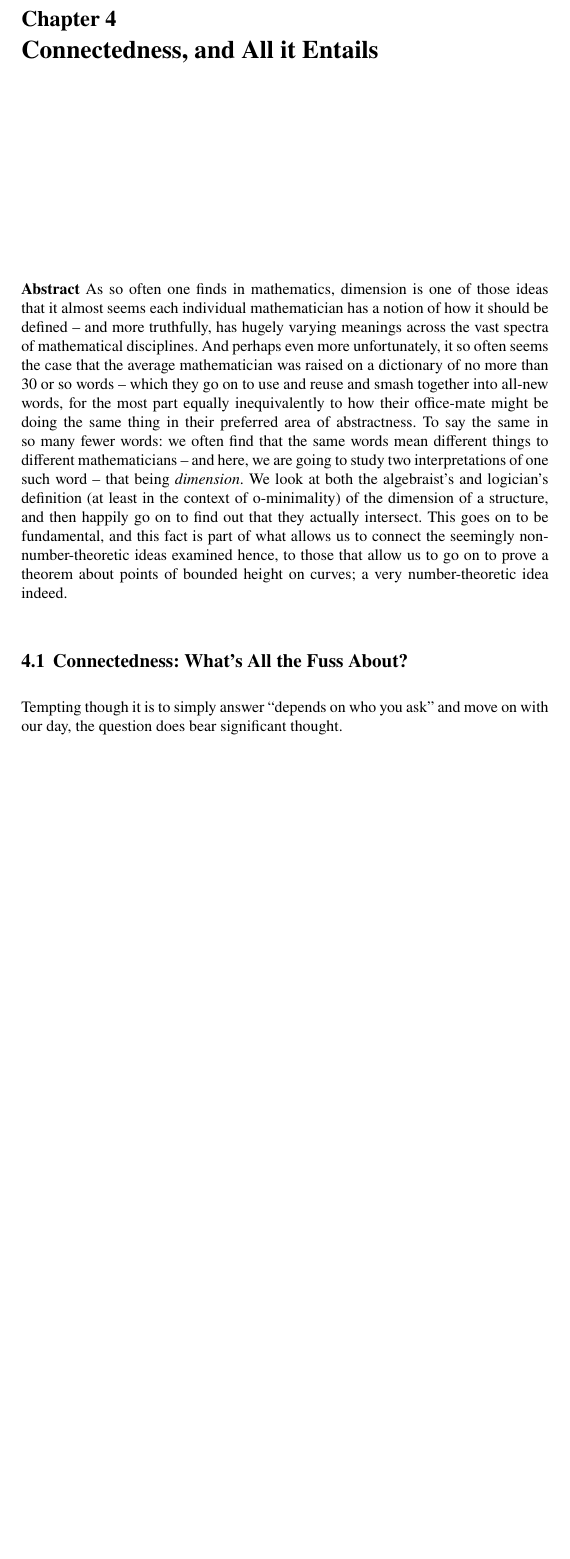
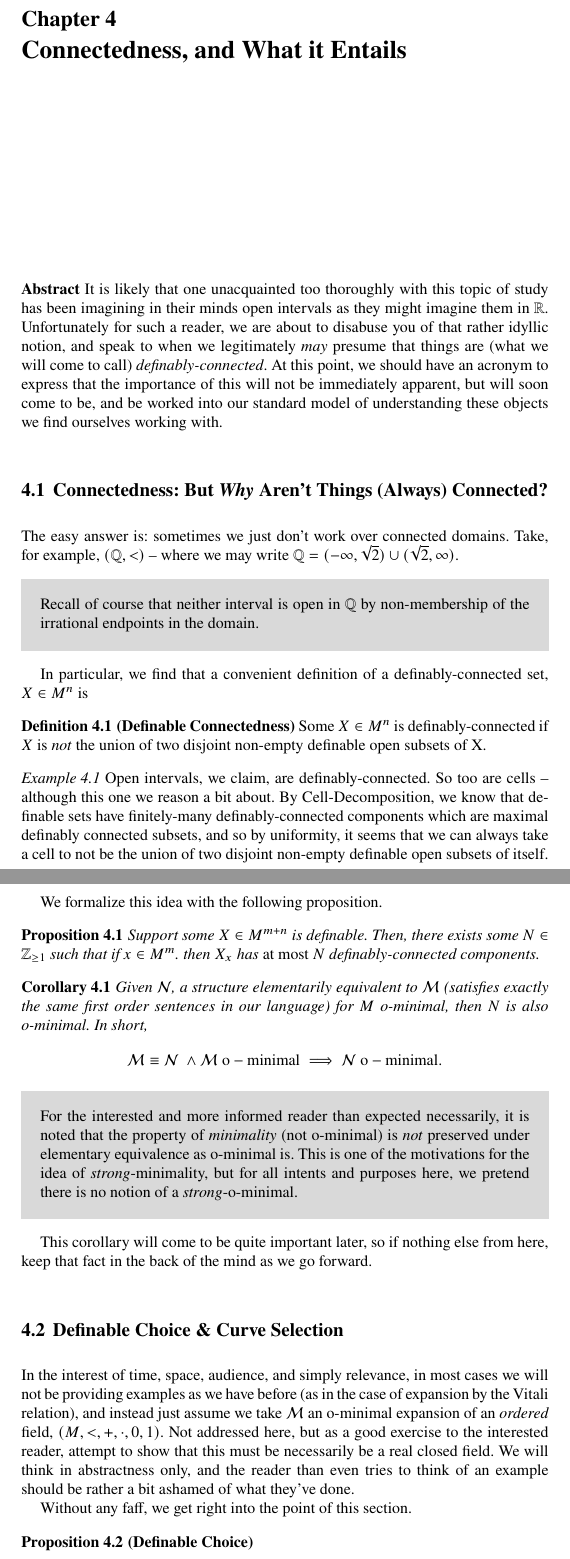
Before and after one commit to AlunStokes/MATH712Paper, a LaTeX thesis (book.tex, which reads chapter_14.tex): part of page 33 of 38 before the commit and two parts of pages 33 and 34 of 38 after it, the two joined at a grey line, cut so that both start at the same text, the shorter picture padded with empty space. Compiled offline with pdfLaTeX.

Commit message:
sdfgc
Signed-off-by: Alun Stokes <alunsto99@gmail.com>

```diff
--- a/book.tex
+++ b/book.tex
@@ -57,7 +57,10 @@
 \newcommand{\cnctd}{connected\xspace}
 \newcommand{\cnctdns}{connectedness\xspace}
 \newcommand{\defnb}{definable\xspace}
+\newcommand{\defnbly}{definably\xspace}
 \newcommand{\defnbty}{definability\xspace}
+\newcommand{\defnblycnctd}{definably-connected\xspace}
+\newcommand{\defnbcnctdns}{definable-connectedness\xspace}
 \newcommand{\Mlt}{(M, <)}
 \newcommand{\Mltp}{(M, <, \hdots)}
 \newcommand{\M}{\mathcal{M}}
@@ -109,6 +112,12 @@
   \end{proof}%
 }
 
+%Fix example
+\makeatletter
+\let\example\relax
+\spn@wtheorem{example}{Example}{\itshape}{\rmfamily}
+\makeatletter
+
 % See the list of further useful packages
 % in the Reference Guide
 
--- a/chapter_14.tex
+++ b/chapter_14.tex
@@ -6,18 +6,63 @@
 %
 %%%%%%%%%%%%%%%%%%%%%%%% Springer-Verlag %%%%%%%%%%%%%%%%%%%%%%%%%%
 %\motto{Use the template \emph{chapter.tex} to style the various elements of your chapter content.}
-\chapter{Connectedness, and All it Entails}
+\chapter{Connectedness, and What it Entails}
 \label{connectedness} % Always give a unique label
 % use \chaptermark{}
 % to alter or adjust the chapter heading in the running head
 %\chaptermark{Some Introductions}
 
-\abstract*{It is likely that one unacquainted too thoroughly with this topic of study has been imagining in their minds open intervals as they might imagine them in $\R$. Unfortunately for such a reader, we are about to disabuse you of that rather idyllic notion, and speak to when we legitamitely \emph{may} presume that things are (what we will come to call) \emph{\defnbly-\cnctd}}
+\abstract*{It is likely that one unacquainted too thoroughly with this topic of study has been imagining in their minds open intervals as they might imagine them in $\R$. Unfortunately for such a reader, we are about to disabuse you of that rather idyllic notion, and speak to when we legitimately \emph{may} presume that things are (what we will come to call) \emph{\defnbly-\cnctd}. At this point, we should have an acronym to express that the importance of this will not be immediately apparent, but will soon come to be, and be worked into our standard model of understanding these objects we find ourselves working with.}
 
-\abstract{As so often one finds in mathematics, dimension is one of those ideas that it almost seems each individual mathematician has a notion of how it should be defined -- and more truthfully, has hugely varying meanings across the vast spectra of mathematical disciplines. And perhaps even more unfortunately, it so often seems the case that the average mathematician was raised on a dictionary of no more than 30 or so words -- which they go on to use and reuse and smash together into all-new words, for the most part equally inequivalently to how their office-mate might be doing the same thing in their preferred area of abstractness. To say the same in so many fewer words: we often find that the same words mean different things to different mathematicians -- and here, we are going to study two interpretations of one such word -- that being \emph{dimension}. We look at both the algebraist's and logician's definition (at least in the context of \omy) of the dimension of a structure, and then happily go on to find out that they actually intersect. This goes on to be fundamental, and this fact is part of what allows us to connect the seemingly non-number-theoretic ideas examined hence, to those that allow us to go on to prove a theorem about points of bounded height on curves; a very number-theoretic idea indeed.}
+\abstract{It is likely that one unacquainted too thoroughly with this topic of study has been imagining in their minds open intervals as they might imagine them in $\R$. Unfortunately for such a reader, we are about to disabuse you of that rather idyllic notion, and speak to when we legitimately \emph{may} presume that things are (what we will come to call) \emph{\defnbly-\cnctd}. At this point, we should have an acronym to express that the importance of this will not be immediately apparent, but will soon come to be, and be worked into our standard model of understanding these objects we find ourselves working with.}
 
 
-\section{Connectedness: What's All the Fuss About?}
+\section{Connectedness: But \emph{Why} Aren't Things (Always) Connected?}
 \label{sec:connectedness-defn}
 
-\noindent Tempting though it is to simply answer ``depends on who you ask'' and move on with our day, the question does bear significant thought.
+The easy answer is: sometimes we just don't work over connected domains. Take, for example, $(\Q, <)$ -- where we may write $\Q = (- \infty, \sqrt{2}) \cup (\sqrt{2}, \infty)$.
+
+\begin{svgraybox}
+  Recall of course that neither interval is open in $\Q$ by non-membership of the irrational endpoints in the domain.
+\end{svgraybox}
+
+In particular, we find that a convenient definition of a \defnblycnctd set, $X \in M^n$ is
+
+\begin{definition}[Definable Connectedness]
+  Some $X \in M^n$ is \defnblycnctd if $X$ is \emph{not} the union of two disjoint non-empty \defnb open subsets of X.
+\end{definition}
+
+
+\begin{example}
+  Open intervals, we claim, are \defnblycnctd. So too are cells -- although this one we reason a bit about. By \CD, we know that \defnb sets have finitely-many \defnblycnctd components which are maximal \defnbly \cnctd subsets, and so by uniformity, it seems that we can always take a cell to not be the union of two disjoint non-empty \defnb open subsets of itself.
+
+\end{example}
+
+We formalize this idea with the following proposition.
+
+\begin{proposition}
+  \label{prop:dfnblycnctd}
+  Support some $X \in M^{m + n}$ is \defnb. Then, there exists some $N \in \Zgeq{1}$ such that if $x \in M^m$. then $X_x$ has \emph{at most} $N$ \defnblycnctd components.
+\end{proposition}
+
+\begin{corollary}
+  Given $\mathcal{N}$, a structure elementarily equivalent to $\M$ (satisfies exactly the same first order sentences in our language) for $M$ \om, then $N$ is also \om. In short,
+  \begin{align*}
+    \M \equiv \mathcal{N} \ \wedge \M \ \mathrm{\om} \implies \mathcal{N} \ \mathrm{\om}.
+  \end{align*}
+\end{corollary}
+
+\begin{svgraybox}
+  For the interested and more informed reader than expected necessarily, it is noted that the property of \emph{minimality} (not \om) is \emph{not} preserved under elementary equivalence as \om is. This is one of the motivations for the idea of \emph{strong}-minimality, but for all intents and purposes here, we pretend there is no notion of a \emph{strong}-\om.
+\end{svgraybox}
+
+This corollary will come to be quite important later, so if nothing else from here, keep that fact in the back of the mind as we go forward.
+
+\section{Definable Choice \& Curve Selection}
+\noindent In the interest of time, space, audience, and simply relevance, in most cases we will not be providing examples as we have before (as in the case of expansion by the Vitali relation), and instead just assume we take $\M$ an \om expansion of an \emph{ordered} field, $(M, <, +, \cdot, 0, 1)$. Not addressed here, but as a good exercise to the interested reader, attempt to show that this must be necessarily be a real closed field. We will think in abstractness only, and the reader than even tries to think of an example should be rather a bit ashamed of what they've done.
+
+Without any faff, we get right into the point of this section.
+
+\begin{proposition}[Definable Choice]
+  \begin{enumerate}
+    \item Given a \defnb family, $X \subset M^{n+m}$ with $\pi$ the projection map onto the first $n$ coordinates, then there is a \defnb map, $\funcdom{f}{\pi X}{M^n}$ with $\graph{f} \subseteq X$.
```
Also changed, not shown: chapter_11.tex (+2 -2 lines), chapter_12.tex (+2 -2 lines), book.pdf, chapter_14.tex (4 more changed lines).
